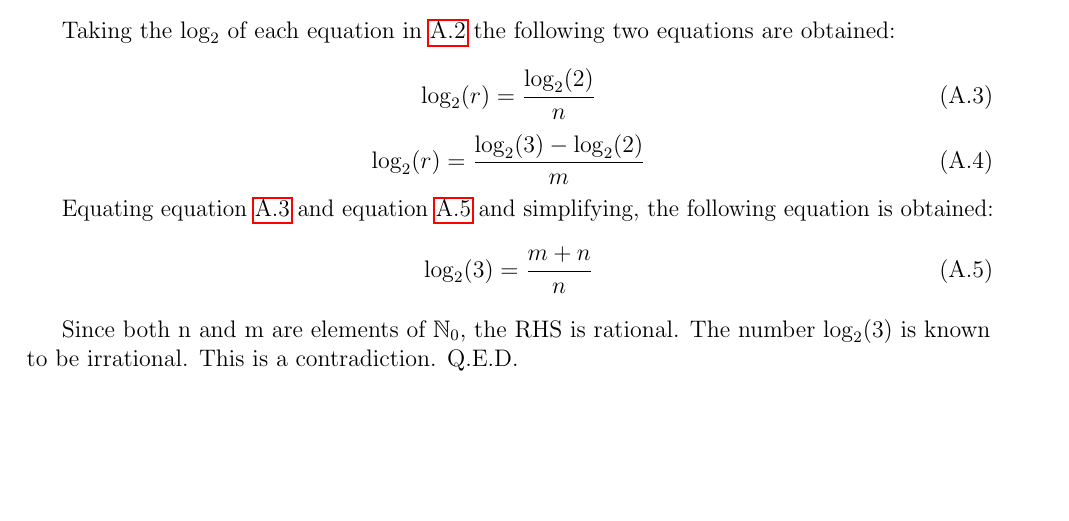
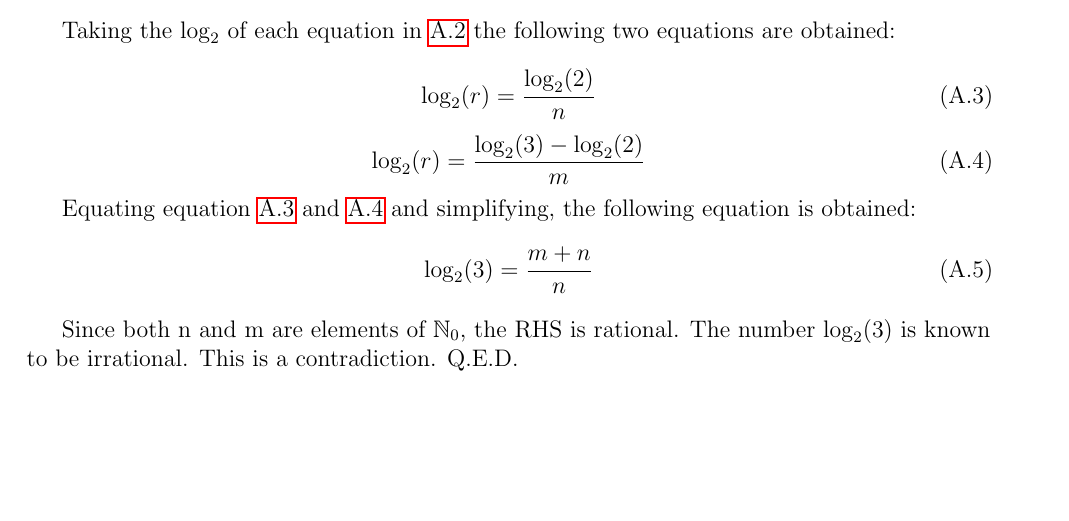
Before and after one commit to WalterSmuts/Pitch-Correction-Thesis, a LaTeX thesis (Thesis.tex, which reads Chapters/Imperfect-Tuning-System-Proof.tex): part of page 27 of 29, cut so that both start at the same text. Compiled offline with pdfLaTeX.

Commit message:
Fixed error in proof

```diff
--- a/Chapters/Imperfect-Tuning-System-Proof.tex
+++ b/Chapters/Imperfect-Tuning-System-Proof.tex
@@ -31,9 +31,9 @@ equations are obtained:
 	\log_{2}(r) = \frac{\log_{2}(3) - \log_{2}(2)}{m}
 \end{equation}
 
-Equating equation \ref{eq:1} and equation \ref{eq:2} and simplifying, the following
+Equating equation \ref{eq:1} and \ref{eq:2} and simplifying, the following
 equation is obtained:
-\begin{equation}\label{eq:2}
+\begin{equation}\label{eq:3}
 	\log_{2}(3) = \frac{m+n}{n}
 \end{equation}
 
```
